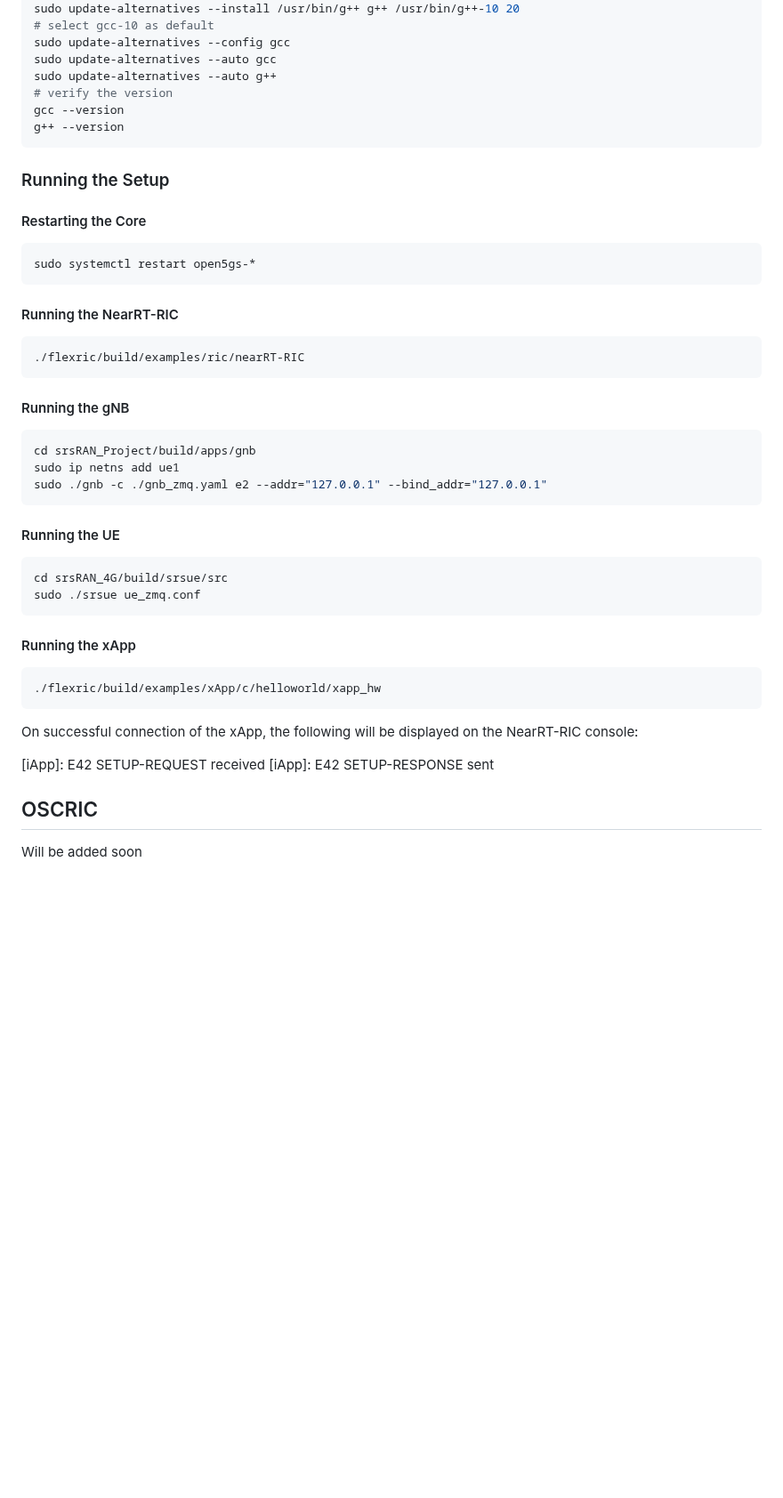
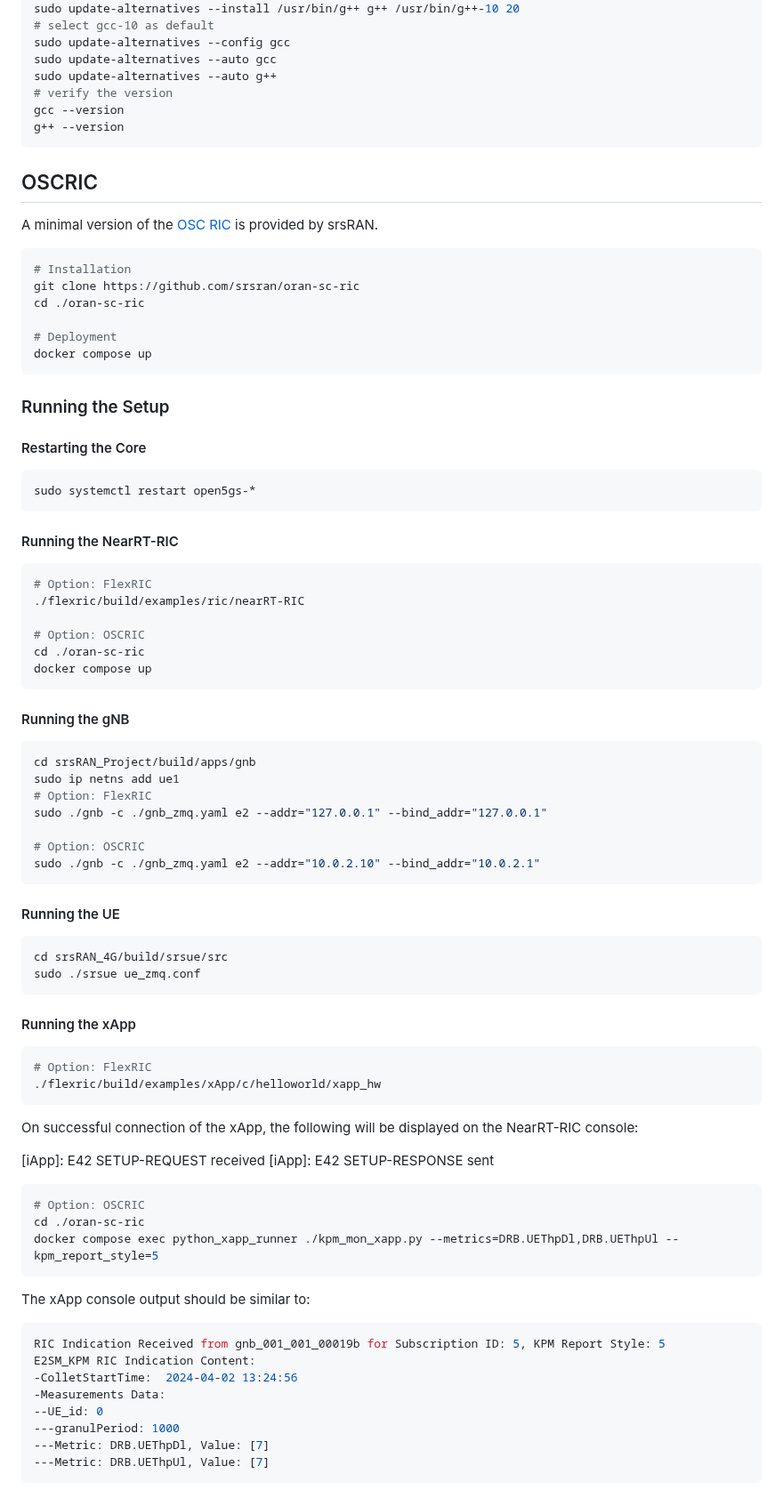
Before and after one commit to SystronLab/srsRAN-ZMQ, a Markdown page: README.md, the part around the change. Shown at 89% size. Drawn GitHub-style; blank space fills up the shorter version.

````diff
--- a/README.md
+++ b/README.md
@@ -246,6 +246,19 @@ gcc --version
 g++ --version
 ```
 
+## OSCRIC
+
+A minimal version of the [OSC RIC](https://github.com/srsran/oran-sc-ric/tree/main) is provided by srsRAN.
+```bash
+# Installation
+git clone https://github.com/srsran/oran-sc-ric
+cd ./oran-sc-ric
+
+# Deployment
+docker compose up
+```
+
+
 ### Running the Setup
 
 #### Restarting the Core
@@ -257,7 +270,12 @@ sudo systemctl restart open5gs-*
 #### Running the NearRT-RIC
 
 ```bash
+# Option: FlexRIC
 ./flexric/build/examples/ric/nearRT-RIC
+
+# Option: OSCRIC
+cd ./oran-sc-ric
+docker compose up
 ```
 
 #### Running the gNB
@@ -265,7 +283,11 @@ sudo systemctl restart open5gs-*
 ```bash
 cd srsRAN_Project/build/apps/gnb
 sudo ip netns add ue1
+# Option: FlexRIC
 sudo ./gnb -c ./gnb_zmq.yaml e2 --addr="127.0.0.1" --bind_addr="127.0.0.1"
+
+# Option: OSCRIC
+sudo ./gnb -c ./gnb_zmq.yaml e2 --addr="10.0.2.10" --bind_addr="10.0.2.1"
 ```
 
 #### Running the UE
@@ -278,14 +300,27 @@ sudo ./srsue ue_zmq.conf
 #### Running the xApp
 
 ```bash
+# Option: FlexRIC
 ./flexric/build/examples/xApp/c/helloworld/xapp_hw
 ```
-
 On successful connection of the xApp, the following will be displayed on the NearRT-RIC console:
 
 [iApp]: E42 SETUP-REQUEST received
 [iApp]: E42 SETUP-RESPONSE sent
 
-## OSCRIC
-
-Will be added soon
+```bash
+# Option: OSCRIC
+cd ./oran-sc-ric
+docker compose exec python_xapp_runner ./kpm_mon_xapp.py --metrics=DRB.UEThpDl,DRB.UEThpUl --kpm_report_style=5
+```
+ The xApp console output should be similar to:
+```bash
+RIC Indication Received from gnb_001_001_00019b for Subscription ID: 5, KPM Report Style: 5
+E2SM_KPM RIC Indication Content:
+-ColletStartTime:  2024-04-02 13:24:56
+-Measurements Data:
+--UE_id: 0
+---granulPeriod: 1000
+---Metric: DRB.UEThpDl, Value: [7]
+---Metric: DRB.UEThpUl, Value: [7]
+```
````
